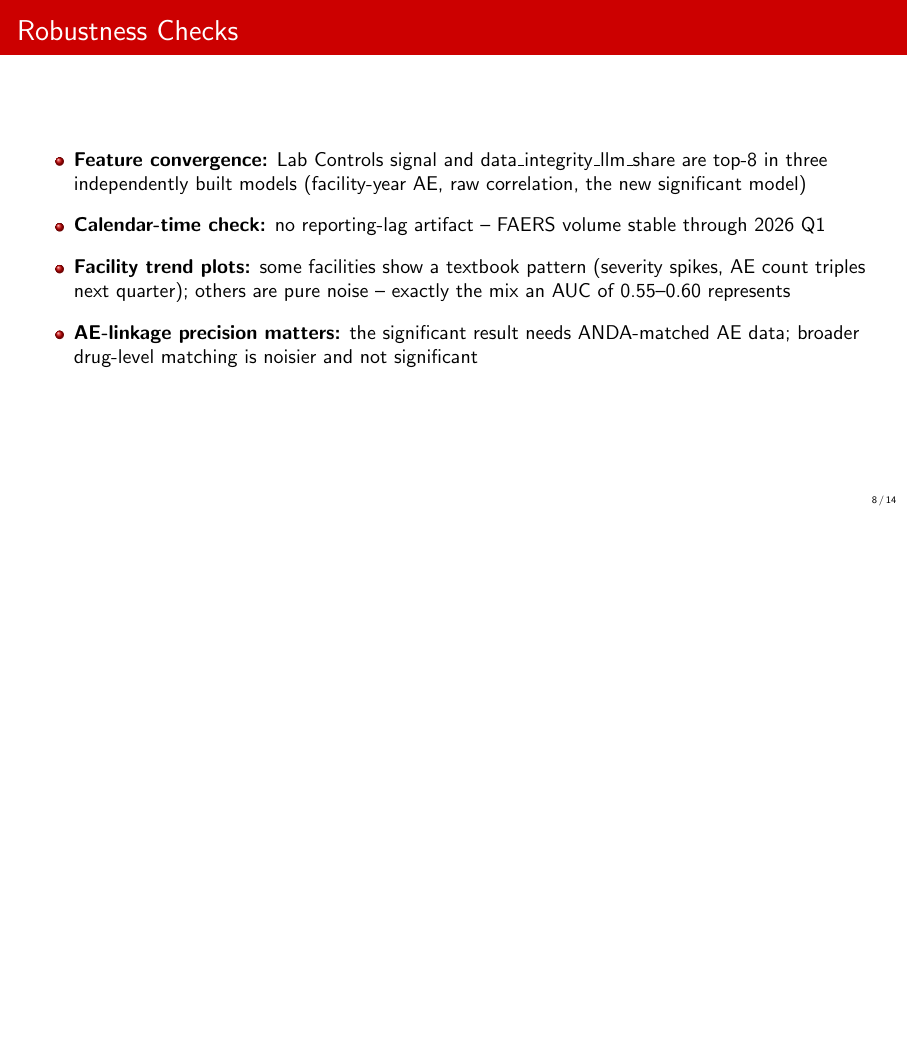
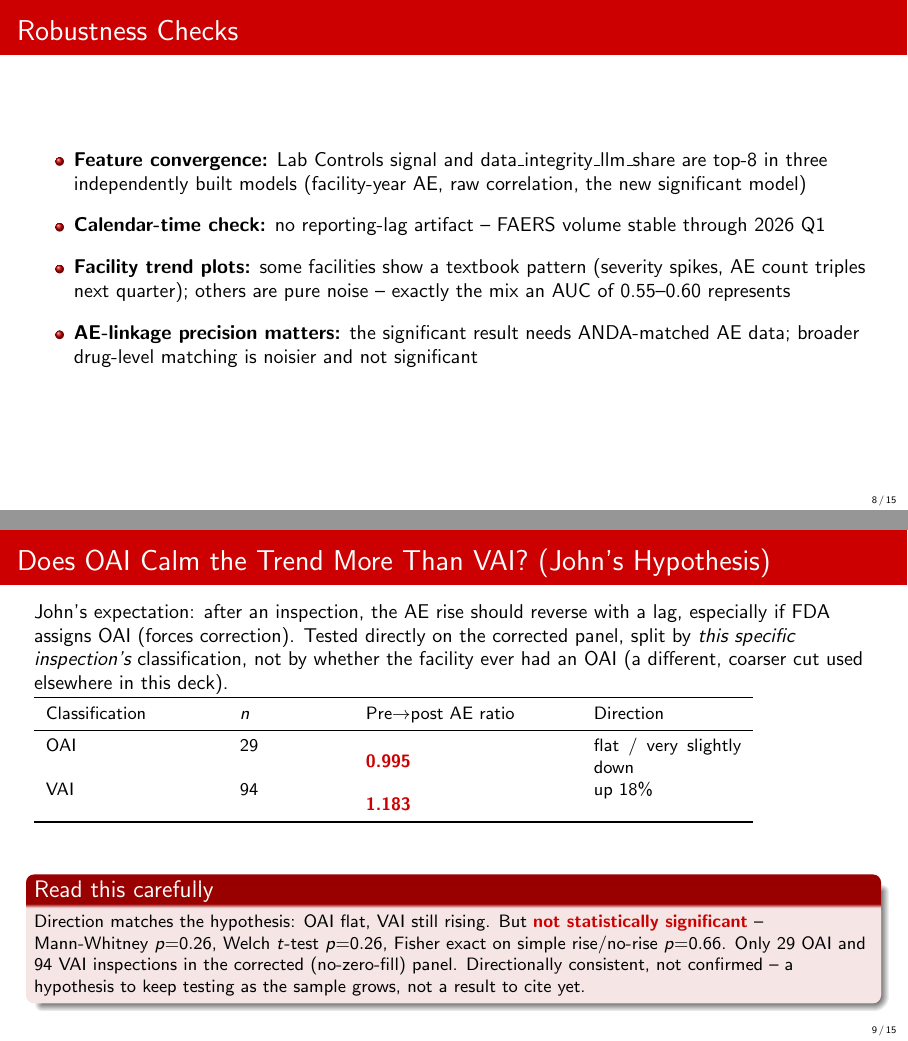
Before and after one commit to arsahebi/drug-shortage, LaTeX slides (Data/99 - Outputs - Shortage Prediction/20260917_project_status_summary_slides.tex): page 8 of 14 before the commit and pages 8 and 9 of 15 after it, the two joined at a grey line, the shorter picture padded with empty space. Compiled offline with pdfLaTeX.

Commit message:
Add a slide testing John's OAI-calms-the-trend hypothesis
Per-inspection classification (not per-facility ever-OAI, a different cut
already used elsewhere in the deck): OAI-classified inspections show a flat
post-inspection AE trend (ratio 0.995, n=29), VAI-classified ones show an
18% rise (ratio 1.183, n=94). Direction matches the hypothesis but is not
statistically significant (Mann-Whitney p=0.26, Welch t-test p=0.26, Fisher
exact p=0.66 on simple rise/no-rise) -- flagged explicitly as directionally
consistent, not confirmed, given the small per-classification sample sizes.

```diff
--- a/Data/99 - Outputs - Shortage Prediction/20260917_project_status_summary_slides.tex
+++ b/Data/99 - Outputs - Shortage Prediction/20260917_project_status_summary_slides.tex
@@ -182,6 +182,35 @@
 \end{frame}
 
 % ─────────────────────────────────────────────────────────────────────────────
+\begin{frame}{Does OAI Calm the Trend More Than VAI? (John's Hypothesis)}
+John's expectation: after an inspection, the AE rise should reverse with a lag,
+especially if FDA assigns OAI (forces correction). Tested directly on the
+corrected panel, split by \emph{this specific inspection's} classification, not
+by whether the facility ever had an OAI (a different, coarser cut used
+elsewhere in this deck).
+\vspace{8pt}
+{\small
+\begin{tabular}{p{3.0cm}p{1.8cm}p{3.6cm}p{2.6cm}}
+\toprule
+Classification & $n$ & Pre$\to$post AE ratio & Direction \\
+\midrule
+OAI & 29 & \highlight{0.995} & flat / very slightly down \\
+VAI & 94 & \highlight{1.183} & up 18\% \\
+\bottomrule
+\end{tabular}
+}
+\vspace{10pt}
+\begin{alertblock}{Read this carefully}
+\small Direction matches the hypothesis: OAI flat, VAI still rising. But
+\highlight{not statistically significant} -- Mann-Whitney $p{=}0.26$, Welch
+$t$-test $p{=}0.26$, Fisher exact on simple rise/no-rise $p{=}0.66$. Only 29
+OAI and 94 VAI inspections in the corrected (no-zero-fill) panel. Directionally
+consistent, not confirmed -- a hypothesis to keep testing as the sample grows,
+not a result to cite yet.
+\end{alertblock}
+\end{frame}
+
+% ─────────────────────────────────────────────────────────────────────────────
 \begin{frame}{The Dependent Variable Still Needs to Get Better}
 \begin{itemize}
   \setlength{\itemsep}{10pt}
```
